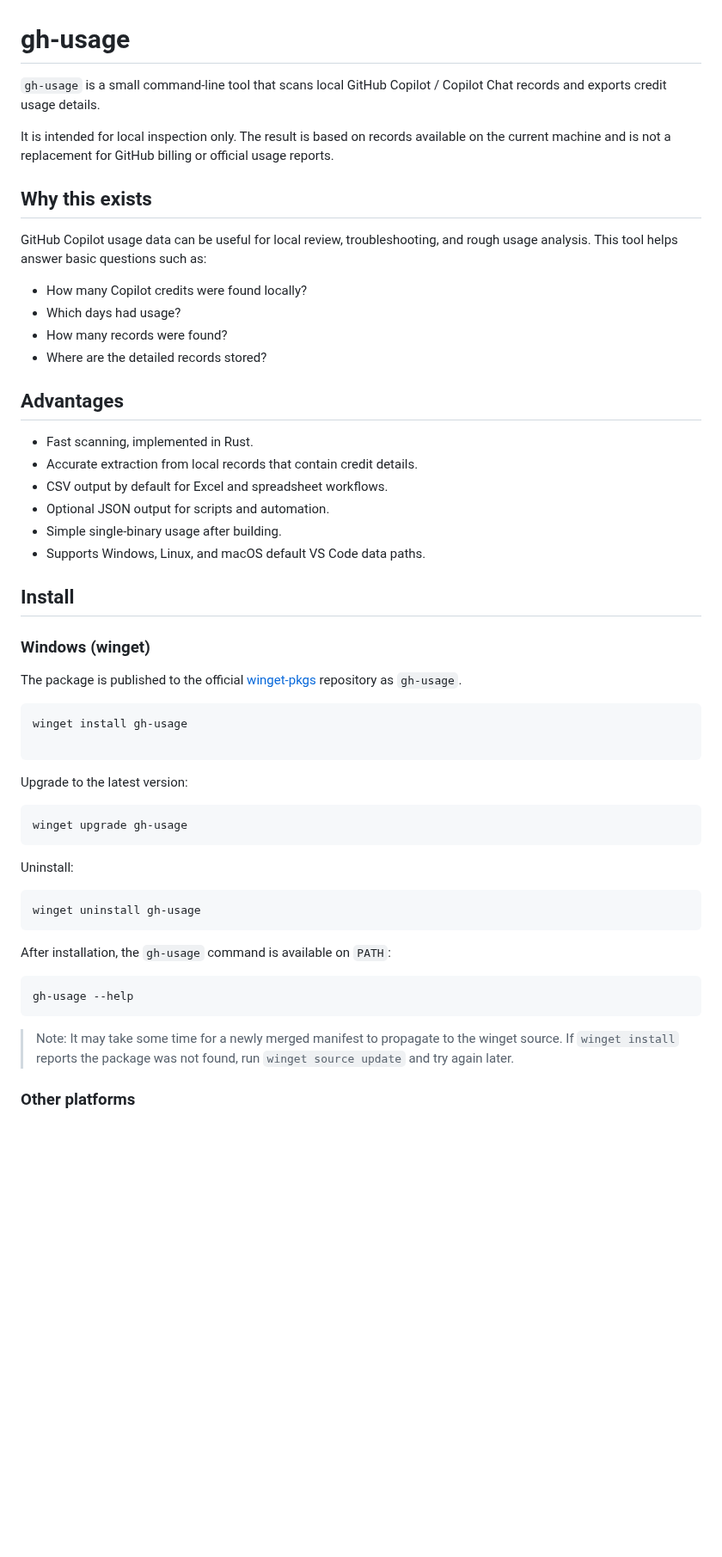
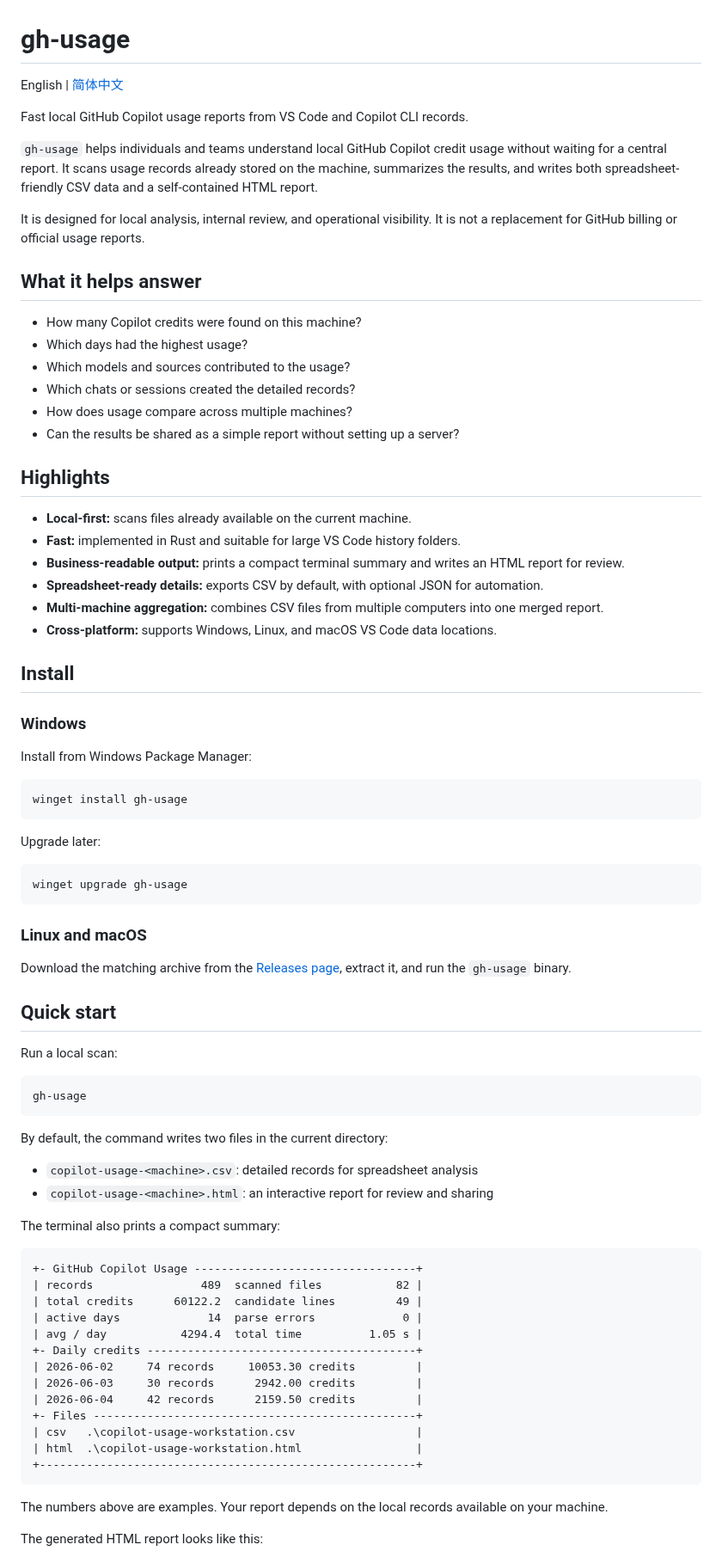
Before and after one commit to kukisama/gh-usage, a Markdown page: README.md, the part around one of its changes. Shown at 86% size. GitHub-like rendering; blank space fills up the shorter version.

````diff
--- a/README.md
+++ b/README.md
@@ -1,57 +1,83 @@
 # gh-usage
 
-`gh-usage` is a small command-line tool that scans local GitHub Copilot / Copilot Chat records and exports credit usage details.
+English | [简体中文](README.zh-CN.md)
 
-It is intended for local inspection only. The result is based on records available on the current machine and is not a replacement for GitHub billing or official usage reports.
+Fast local GitHub Copilot usage reports from VS Code and Copilot CLI records.
 
-## Why this exists
+`gh-usage` helps individuals and teams understand local GitHub Copilot credit usage without waiting for a central report. It scans usage records already stored on the machine, summarizes the results, and writes both spreadsheet-friendly CSV data and a self-contained HTML report.
 
-GitHub Copilot usage data can be useful for local review, troubleshooting, and rough usage analysis. This tool helps answer basic questions such as:
+It is designed for local analysis, internal review, and operational visibility. It is not a replacement for GitHub billing or official usage reports.
 
-- How many Copilot credits were found locally?
-- Which days had usage?
-- How many records were found?
-- Where are the detailed records stored?
+## What it helps answer
 
-## Advantages
+- How many Copilot credits were found on this machine?
+- Which days had the highest usage?
+- Which models and sources contributed to the usage?
+- Which chats or sessions created the detailed records?
+- How does usage compare across multiple machines?
+- Can the results be shared as a simple report without setting up a server?
 
-- Fast scanning, implemented in Rust.
-- Accurate extraction from local records that contain credit details.
-- CSV output by default for Excel and spreadsheet workflows.
-- Optional JSON output for scripts and automation.
-- Simple single-binary usage after building.
-- Supports Windows, Linux, and macOS default VS Code data paths.
+## Highlights
+
+- **Local-first:** scans files already available on the current machine.
+- **Fast:** implemented in Rust and suitable for large VS Code history folders.
+- **Business-readable output:** prints a compact terminal summary and writes an HTML report for review.
+- **Spreadsheet-ready details:** exports CSV by default, with optional JSON for automation.
+- **Multi-machine aggregation:** combines CSV files from multiple computers into one merged report.
+- **Cross-platform:** supports Windows, Linux, and macOS VS Code data locations.
 
 ## Install
 
-### Windows (winget)
+### Windows
 
-The package is published to the official [winget-pkgs](https://github.com/microsoft/winget-pkgs) repository as `gh-usage`.
+Install from Windows Package Manager:
 
 ```powershell
 winget install gh-usage
-
 ```
 
-Upgrade to the latest version:
+Upgrade later:
 
 ```powershell
 winget upgrade gh-usage
 ```
 
-Uninstall:
+### Linux and macOS
+
+Download the matching archive from the [Releases page](https://github.com/kukisama/gh-usage/releases), extract it, and run the `gh-usage` binary.
+
+## Quick start
+
+Run a local scan:
 
 ```powershell
-winget uninstall gh-usage
+gh-usage
 ```
 
-After installation, the `gh-usage` command is available on `PATH`:
+By default, the command writes two files in the current directory:
 
-```powershell
-gh-usage --help
+- `copilot-usage-<machine>.csv`: detailed records for spreadsheet analysis
+- `copilot-usage-<machine>.html`: an interactive report for review and sharing
+
+The terminal also prints a compact summary:
+
+```text
++- GitHub Copilot Usage ---------------------------------+
+| records                489  scanned files           82 |
+| total credits      60122.2  candidate lines         49 |
+| active days             14  parse errors             0 |
+| avg / day           4294.4  total time          1.05 s |
++- Daily credits ----------------------------------------+
+| 2026-06-02     74 records     10053.30 credits         |
+| 2026-06-03     30 records      2942.00 credits         |
+| 2026-06-04     42 records      2159.50 credits         |
++- Files ------------------------------------------------+
+| csv   .\copilot-usage-workstation.csv                  |
+| html  .\copilot-usage-workstation.html                 |
++--------------------------------------------------------+
 ```
 
-> Note: It may take some time for a newly merged manifest to propagate to the winget source. If `winget install` reports the package was not found, run `winget source update` and try again later.
+The numbers above are examples. Your report depends on the local records available on your machine.
 
-### Other platforms
+The generated HTML report looks like this:
 
````
Also changed, not shown: other parts of README.md (+68 -160 lines), README.zh-CN.md (added, +189 -0 lines), design/image1.png (added), design/image2.png (added), 3 other files.
